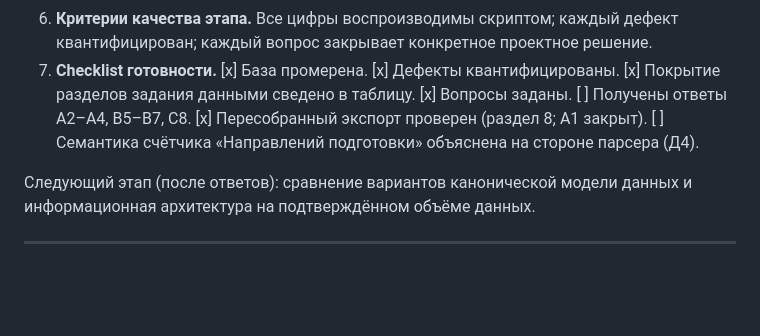
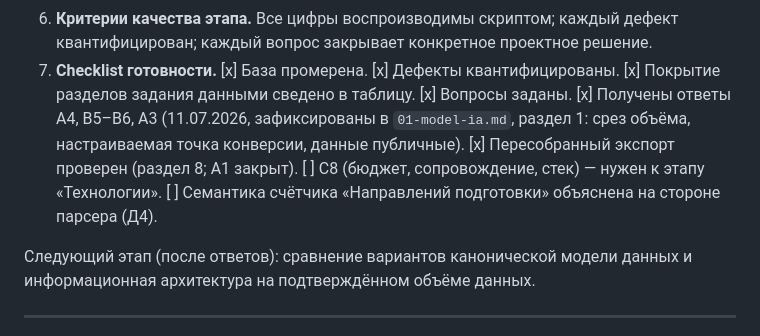
Before and after one commit to logist888/max, a Markdown page: seo-platform/00-audit.md, the part around the change. GitHub-like rendering; blank space fills up the shorter version.

```diff
--- a/seo-platform/00-audit.md
+++ b/seo-platform/00-audit.md
@@ -165,9 +165,12 @@ gosuslugi.ru/vuznavigator, `usefulLinks.organizationId` совпадает с `i
    квантифицирован; каждый вопрос закрывает конкретное проектное решение.
 7. **Checklist готовности.** [x] База промерена. [x] Дефекты квантифицированы.
    [x] Покрытие разделов задания данными сведено в таблицу. [x] Вопросы заданы.
-   [ ] Получены ответы A2–A4, B5–B7, C8. [x] Пересобранный экспорт проверен
-   (раздел 8; A1 закрыт). [ ] Семантика счётчика «Направлений подготовки»
-   объяснена на стороне парсера (Д4).
+   [x] Получены ответы A4, B5–B6, A3 (11.07.2026, зафиксированы в
+   `01-model-ia.md`, раздел 1: срез объёма, настраиваемая точка конверсии,
+   данные публичные). [x] Пересобранный экспорт проверен (раздел 8; A1
+   закрыт). [ ] C8 (бюджет, сопровождение, стек) — нужен к этапу
+   «Технологии». [ ] Семантика счётчика «Направлений подготовки» объяснена
+   на стороне парсера (Д4).
 
 Следующий этап (после ответов): сравнение вариантов канонической модели данных
 и информационная архитектура на подтверждённом объёме данных.
```
Also changed, not shown: seo-platform/01-model-ia.md (added, +236 -0 lines), 1 other file.
